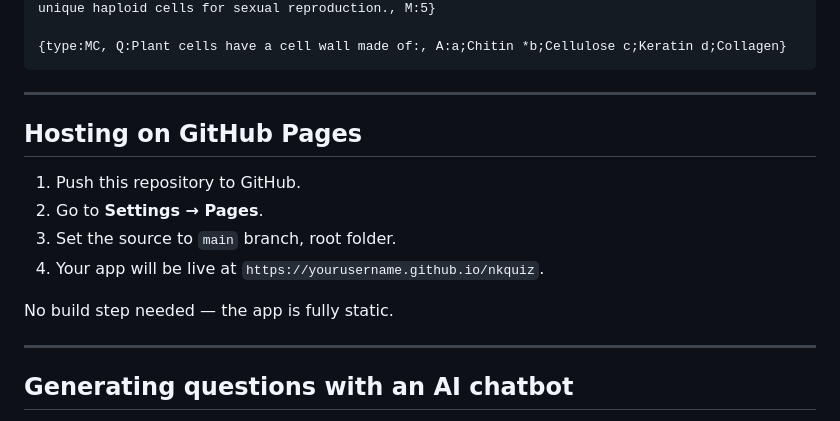
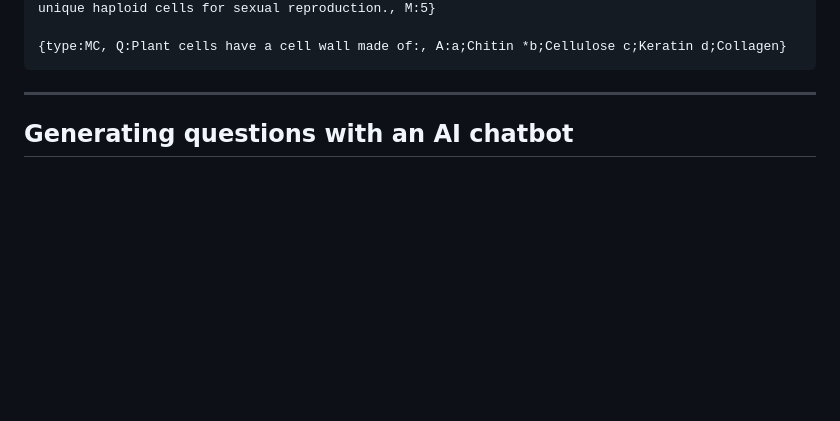
Before and after one commit to nlzrk/nkquiz, a Markdown page: README.md, the part around the change. GitHub-like rendering; blank space fills up the shorter version.

```diff
--- a/README.md
+++ b/README.md
@@ -100,16 +100,7 @@ Paths are relative to the quiz file location, or you can use an absolute URL.
 
 ---
 
-## Hosting on GitHub Pages
 
-1. Push this repository to GitHub.
-2. Go to **Settings → Pages**.
-3. Set the source to `main` branch, root folder.
-4. Your app will be live at `https://yourusername.github.io/nkquiz`.
-
-No build step needed — the app is fully static.
-
----
 
 ## Generating questions with an AI chatbot
 
```
